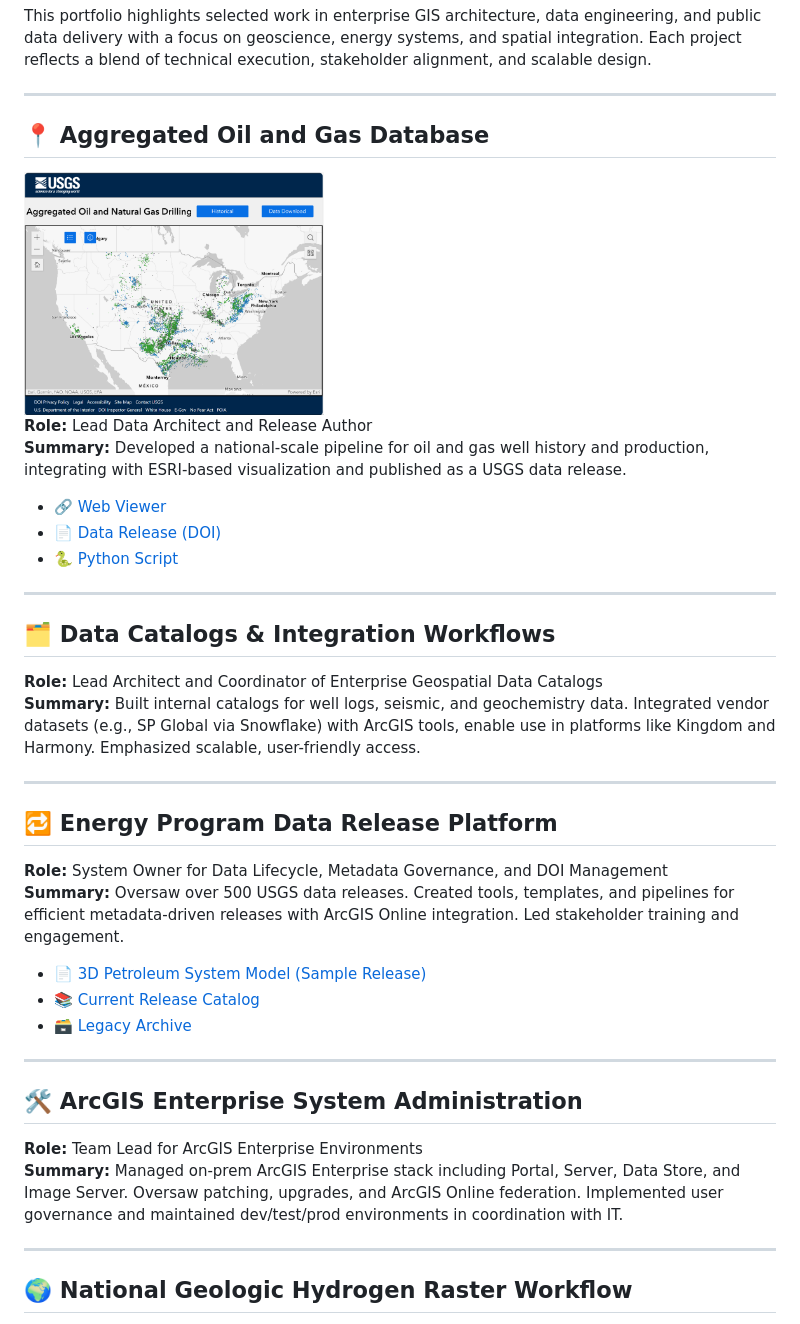
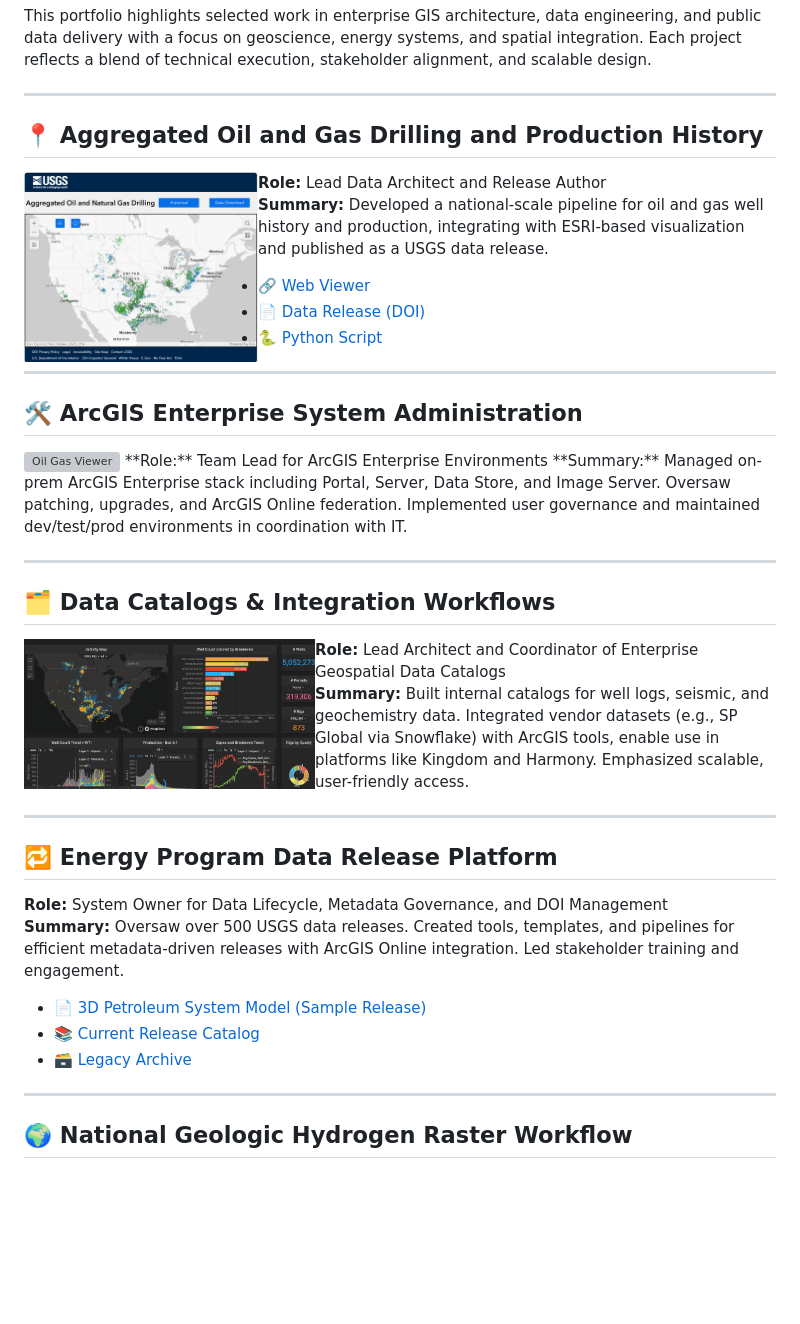
Before and after one commit to kingshorthair/kingshorthair, a Markdown page: README.md, the part around the change. Drawn GitHub-style; blank space fills up the shorter version; grey boxes are pictures that could not be loaded.

```diff
--- a/README.md
+++ b/README.md
@@ -4,8 +4,8 @@ This portfolio highlights selected work in enterprise GIS architecture, data eng
 
 ---
 
-## 📍 Aggregated Oil and Gas Database
-<img src="/aggregated_OG_map.png" alt="Oil Gas Viewer" width="300"/>
+## 📍 Aggregated Oil and Gas Drilling and Production History
+<img src="/aggregated_OG_map.png" alt="Oil Gas Viewer" height="190" align="left"/>
 
 **Role:** Lead Data Architect and Release Author
 **Summary:** Developed a national-scale pipeline for oil and gas well history and production, integrating with ESRI-based visualization and published as a USGS data release.
@@ -15,7 +15,16 @@ This portfolio highlights selected work in enterprise GIS architecture, data eng
 
 ---
 
+## 🛠️ ArcGIS Enterprise System Administration
+<img src="/base-deployment" alt="Oil Gas Viewer" height="190" align="left"/>
+**Role:** Team Lead for ArcGIS Enterprise Environments
+**Summary:** Managed on-prem ArcGIS Enterprise stack including Portal, Server, Data Store, and Image Server. Oversaw patching, upgrades, and ArcGIS Online federation. Implemented user governance and maintained dev/test/prod environments in coordination with IT.
+
+---
+
 ## 🗂️ Data Catalogs & Integration Workflows
+<img src="/sp_dashboard.png" alt="Oil Gas Viewer" height="150" align="left"/>
+
 **Role:** Lead Architect and Coordinator of Enterprise Geospatial Data Catalogs
 **Summary:** Built internal catalogs for well logs, seismic, and geochemistry data. Integrated vendor datasets (e.g., SP Global via Snowflake) with ArcGIS tools, enable use in platforms like Kingdom and Harmony. Emphasized scalable, user-friendly access.
 
@@ -30,11 +39,6 @@ This portfolio highlights selected work in enterprise GIS architecture, data eng
 
 ---
 
-## 🛠️ ArcGIS Enterprise System Administration
-**Role:** Team Lead for ArcGIS Enterprise Environments
-**Summary:** Managed on-prem ArcGIS Enterprise stack including Portal, Server, Data Store, and Image Server. Oversaw patching, upgrades, and ArcGIS Online federation. Implemented user governance and maintained dev/test/prod environments in coordination with IT.
-
----
 
 ## 🌍 National Geologic Hydrogen Raster Workflow
 **Role:** Processing Automation and Architecture Contributor
```
